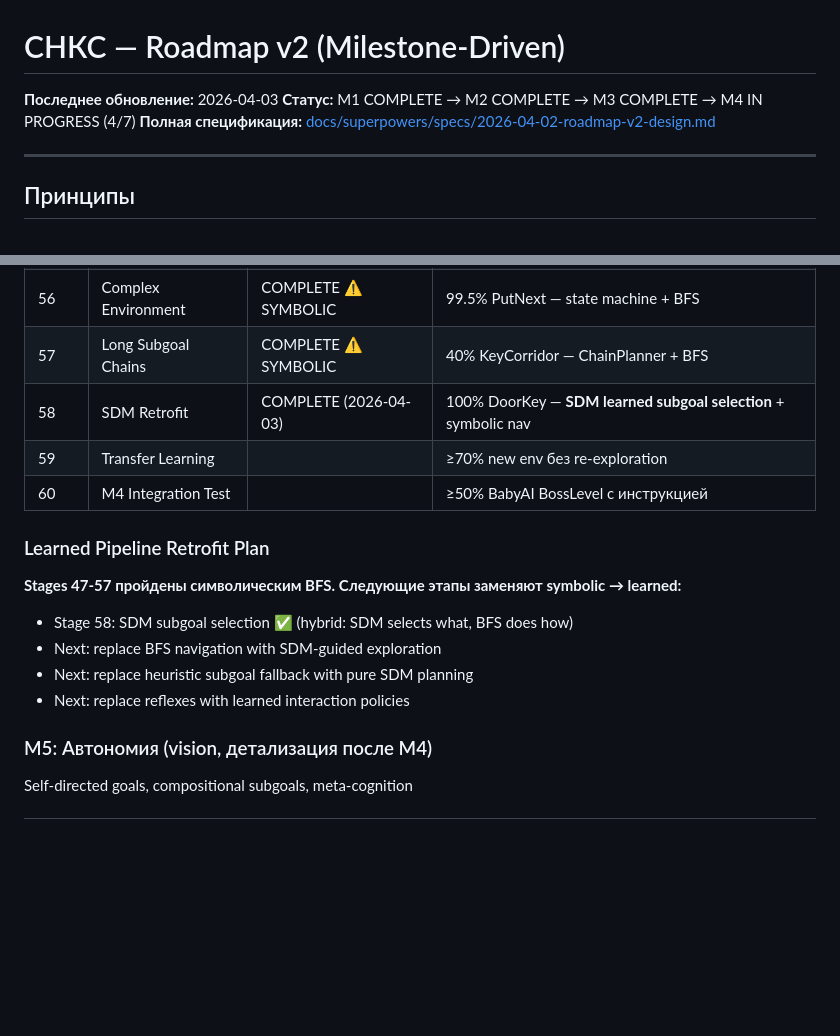
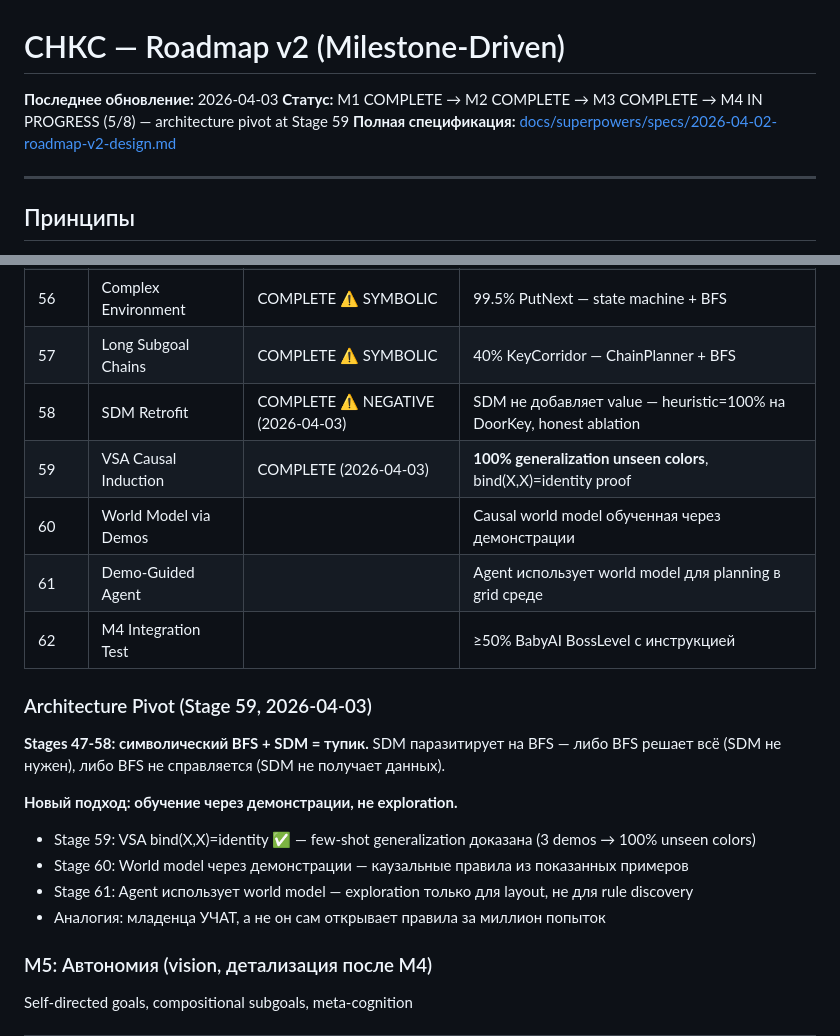
Before and after one commit to VSmirno/agi, a Markdown page: ROADMAP.md, 2 parts joined by grey strips. GitHub-like rendering; blank space fills up the shorter version.

Commit message:
docs: ROADMAP pivot — Stage 58 NEGATIVE, Stage 59 VSA causal induction PASS
Architecture pivot: blind exploration is a dead end for SDM learning.
New approach: learning through demonstrations, not exploration.
VSA bind(X,X)=identity enables few-shot generalization (3 demos → 100% unseen).
Stages 60-62 redesigned for demo-based world model → agent pipeline.

Co-Authored-By: Claude Opus 4.6 (1M context) <noreply@anthropic.com>

```diff
--- a/ROADMAP.md
+++ b/ROADMAP.md
@@ -1,7 +1,7 @@
 # СНКС — Roadmap v2 (Milestone-Driven)
 
 **Последнее обновление:** 2026-04-03
-**Статус:** M1 COMPLETE → M2 COMPLETE → M3 COMPLETE → M4 IN PROGRESS (4/7)
+**Статус:** M1 COMPLETE → M2 COMPLETE → M3 COMPLETE → M4 IN PROGRESS (5/8) — architecture pivot at Stage 59
 **Полная спецификация:** [docs/superpowers/specs/2026-04-02-roadmap-v2-design.md](docs/superpowers/specs/2026-04-02-roadmap-v2-design.md)
 
 ---
@@ -55,16 +55,20 @@
 | 55 | Exploration Strategy | COMPLETE ⚠️ SYMBOLIC | 100% MultiRoom — FrontierExplorer + BFS |
 | 56 | Complex Environment | COMPLETE ⚠️ SYMBOLIC | 99.5% PutNext — state machine + BFS |
 | 57 | Long Subgoal Chains | COMPLETE ⚠️ SYMBOLIC | 40% KeyCorridor — ChainPlanner + BFS |
-| 58 | SDM Retrofit | COMPLETE (2026-04-03) | 100% DoorKey — **SDM learned subgoal selection** + symbolic nav |
-| 59 | Transfer Learning | | ≥70% new env без re-exploration |
-| 60 | M4 Integration Test | | ≥50% BabyAI BossLevel с инструкцией |
+| 58 | SDM Retrofit | COMPLETE ⚠️ NEGATIVE (2026-04-03) | SDM не добавляет value — heuristic=100% на DoorKey, honest ablation |
+| 59 | VSA Causal Induction | COMPLETE (2026-04-03) | **100% generalization unseen colors**, bind(X,X)=identity proof |
+| 60 | World Model via Demos | | Causal world model обученная через демонстрации |
+| 61 | Demo-Guided Agent | | Agent использует world model для planning в grid среде |
+| 62 | M4 Integration Test | | ≥50% BabyAI BossLevel с инструкцией |
 
-### Learned Pipeline Retrofit Plan
-**Stages 47-57 пройдены символическим BFS. Следующие этапы заменяют symbolic → learned:**
-- Stage 58: SDM subgoal selection ✅ (hybrid: SDM selects what, BFS does how)
-- Next: replace BFS navigation with SDM-guided exploration
-- Next: replace heuristic subgoal fallback with pure SDM planning
-- Next: replace reflexes with learned interaction policies
+### Architecture Pivot (Stage 59, 2026-04-03)
+**Stages 47-58: символический BFS + SDM = тупик.** SDM паразитирует на BFS — либо BFS решает всё (SDM не нужен), либо BFS не справляется (SDM не получает данных).
+
+**Новый подход: обучение через демонстрации, не exploration.**
+- Stage 59: VSA bind(X,X)=identity ✅ — few-shot generalization доказана (3 demos → 100% unseen colors)
+- Stage 60: World model через демонстрации — каузальные правила из показанных примеров
+- Stage 61: Agent использует world model — exploration только для layout, не для rule discovery
+- Аналогия: младенца УЧАТ, а не он сам открывает правила за миллион попыток
 
 ### M5: Автономия (vision, детализация после M4)
 Self-directed goals, compositional subgoals, meta-cognition
```
